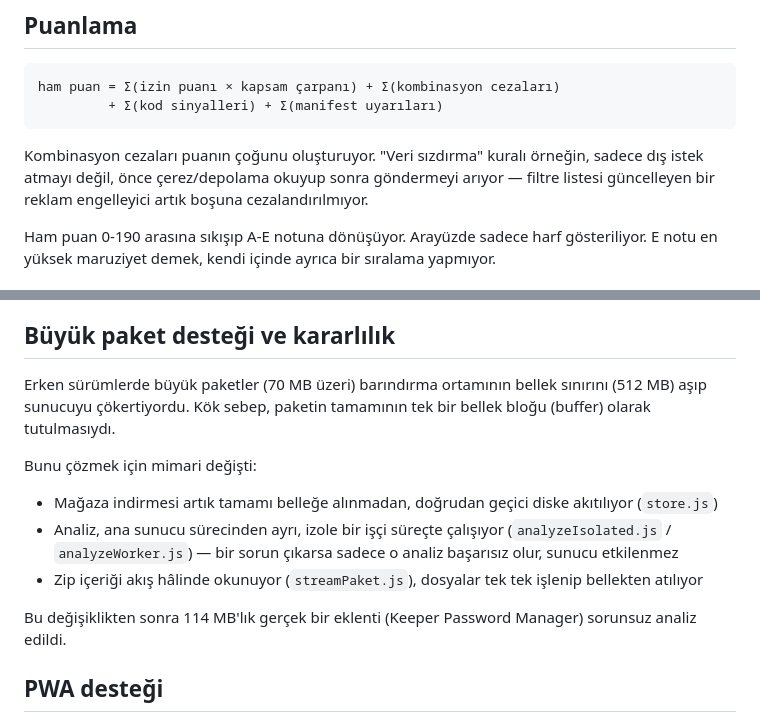
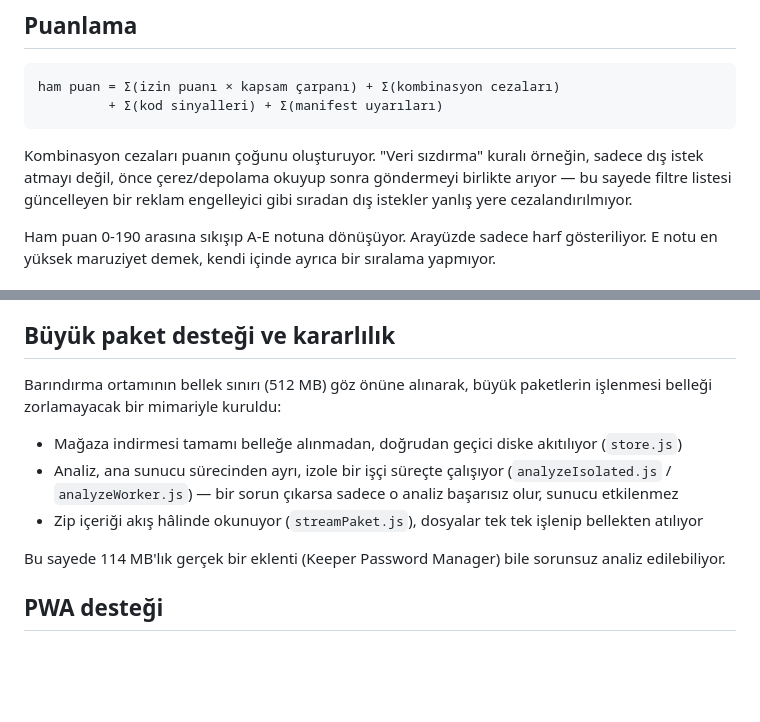
Before and after one commit to cirikcs/blast-radius, a Markdown page: README.md, 2 parts joined by grey strips. GitHub-like rendering; blank space fills up the shorter version.

Commit message:
README guncellendi

```diff
--- a/README.md
+++ b/README.md
@@ -75,8 +75,8 @@ ham puan = Σ(izin puanı × kapsam çarpanı) + Σ(kombinasyon cezaları)
 
 Kombinasyon cezaları puanın çoğunu oluşturuyor. "Veri sızdırma" kuralı
 örneğin, sadece dış istek atmayı değil, önce çerez/depolama okuyup sonra
-göndermeyi arıyor — filtre listesi güncelleyen bir reklam engelleyici
-artık boşuna cezalandırılmıyor.
+göndermeyi birlikte arıyor — bu sayede filtre listesi güncelleyen bir
+reklam engelleyici gibi sıradan dış istekler yanlış yere cezalandırılmıyor.
 
 Ham puan 0-190 arasına sıkışıp A-E notuna dönüşüyor. Arayüzde sadece harf
 gösteriliyor. E notu en yüksek maruziyet demek, kendi içinde ayrıca bir
@@ -121,13 +121,10 @@ düşük kalıyor.
 
 ## Büyük paket desteği ve kararlılık
 
-Erken sürümlerde büyük paketler (70 MB üzeri) barındırma ortamının bellek
-sınırını (512 MB) aşıp sunucuyu çökertiyordu. Kök sebep, paketin tamamının
-tek bir bellek bloğu (buffer) olarak tutulmasıydı.
+Barındırma ortamının bellek sınırı (512 MB) göz önüne alınarak, büyük
+paketlerin işlenmesi belleği zorlamayacak bir mimariyle kuruldu:
 
-Bunu çözmek için mimari değişti:
-
-- Mağaza indirmesi artık tamamı belleğe alınmadan, doğrudan geçici diske
+- Mağaza indirmesi tamamı belleğe alınmadan, doğrudan geçici diske
   akıtılıyor (`store.js`)
 - Analiz, ana sunucu sürecinden ayrı, izole bir işçi süreçte çalışıyor
   (`analyzeIsolated.js` / `analyzeWorker.js`) — bir sorun çıkarsa sadece
@@ -135,8 +132,8 @@ Bunu çözmek için mimari değişti:
 - Zip içeriği akış hâlinde okunuyor (`streamPaket.js`), dosyalar tek tek
   işlenip bellekten atılıyor
 
-Bu değişiklikten sonra 114 MB'lık gerçek bir eklenti (Keeper Password
-Manager) sorunsuz analiz edildi.
+Bu sayede 114 MB'lık gerçek bir eklenti (Keeper Password Manager) bile
+sorunsuz analiz edilebiliyor.
 
 ## PWA desteği
 
```
